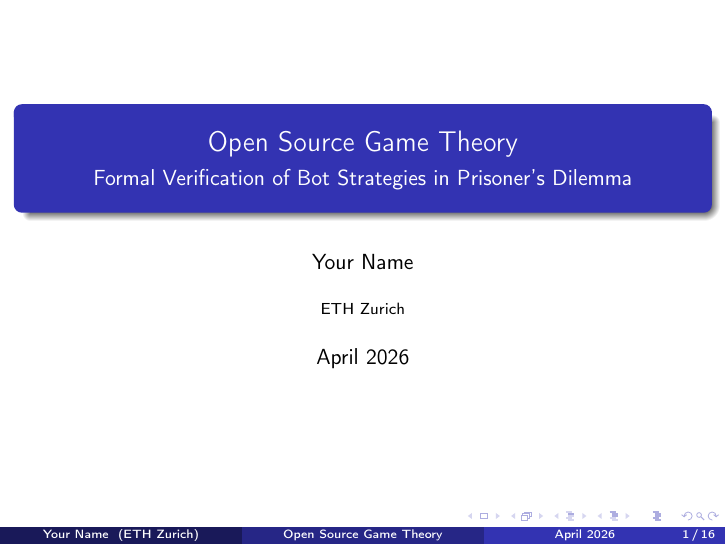
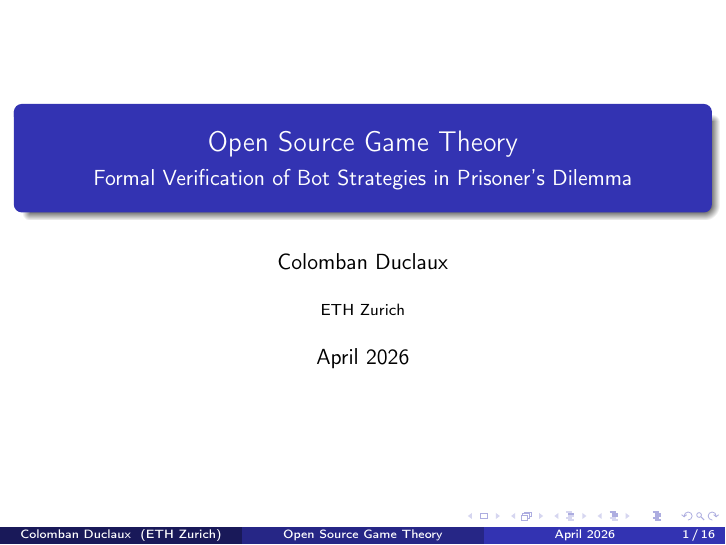
Before and after one commit to ColombanD/open-source-game-theory, LaTeX slides (latex/presentation.tex): page 1 of 16. Compiled offline with pdfLaTeX.

Commit message:
feat: update author name in LaTeX presentation

```diff
--- a/latex/presentation.tex
+++ b/latex/presentation.tex
@@ -41,7 +41,7 @@
 % Title page
 \title{Open Source Game Theory}
 \subtitle{Formal Verification of Bot Strategies in \pd}
-\author{Your Name}
+\author{Colomban Duclaux}
 \institute{ETH Zurich}
 \date{April 2026}
 
```
